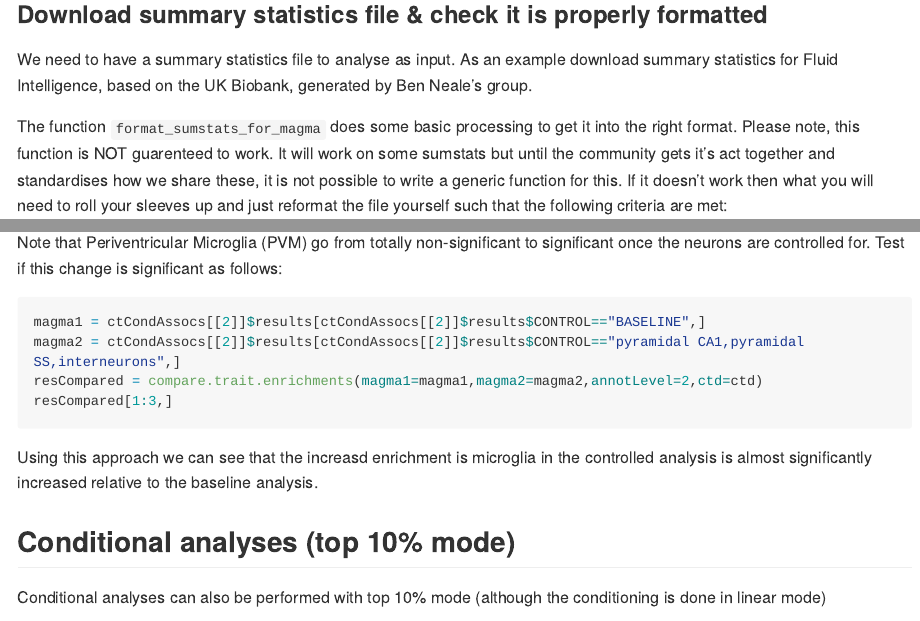
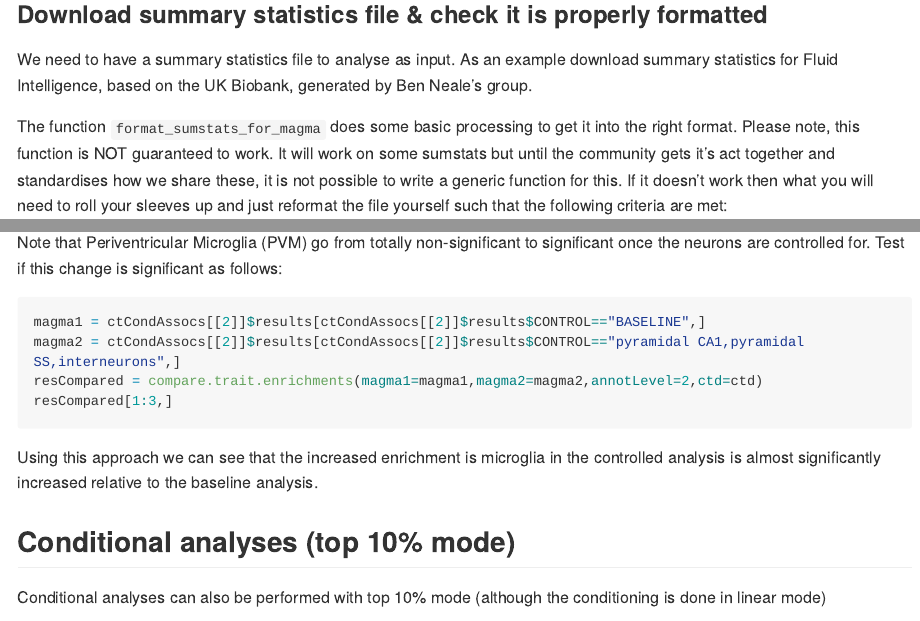
Before and after one commit to neurogenomics/MAGMA_Celltyping, an R Markdown document (Readme.Rmd): the page in a window 1100 px wide, from 2640 px down, and a second part further down, joined at a grey line. Rendered offline with R 4.5, knitr and Pandoc, with nearby package versions; long lines of code are wrapped.

Commit message:
Minor fixes on line 176 & paragraph 96

````diff
--- a/Readme.Rmd
+++ b/Readme.Rmd
@@ -93,7 +93,7 @@
 
 We need to have a summary statistics file to analyse as input. As an example download summary statistics for Fluid Intelligence, based on the UK Biobank, generated by Ben Neale's group.
 
-The function `format_sumstats_for_magma` does some basic processing to get it into the right format. Please note, this function is NOT guarenteed to work. It will work on some sumstats but until the community gets it's act together and standardises how we share these, it is not possible to write a generic function for this. If it doesn't work then what you will need to roll your sleeves up and just reformat the file yourself such that the following criteria are met:
+The function `format_sumstats_for_magma` does some basic processing to get it into the right format. Please note, this function is NOT guaranteed to work. It will work on some sumstats but until the community gets it's act together and standardises how we share these, it is not possible to write a generic function for this. If it doesn't work then what you will need to roll your sleeves up and just reformat the file yourself such that the following criteria are met:
 
 - SNP, CHR, BP as first three columns.
 - It has at least one of these columns: ("Z","OR","BETA","LOG_ODDS","SIGNED_SUMSTAT")
@@ -173,7 +173,7 @@ resCompared = compare.trait.enrichments(magma1=magma1,magma2=magma2,annotLevel=2
 resCompared[1:3,]
 ```
 
-Using this approach we can see that the increasd enrichment is microglia in the controlled analysis is almost significantly increased relative to the baseline analysis.
+Using this approach we can see that the increased enrichment is microglia in the controlled analysis is almost significantly increased relative to the baseline analysis.
 
 ## Conditional analyses (top 10% mode)
 
````
